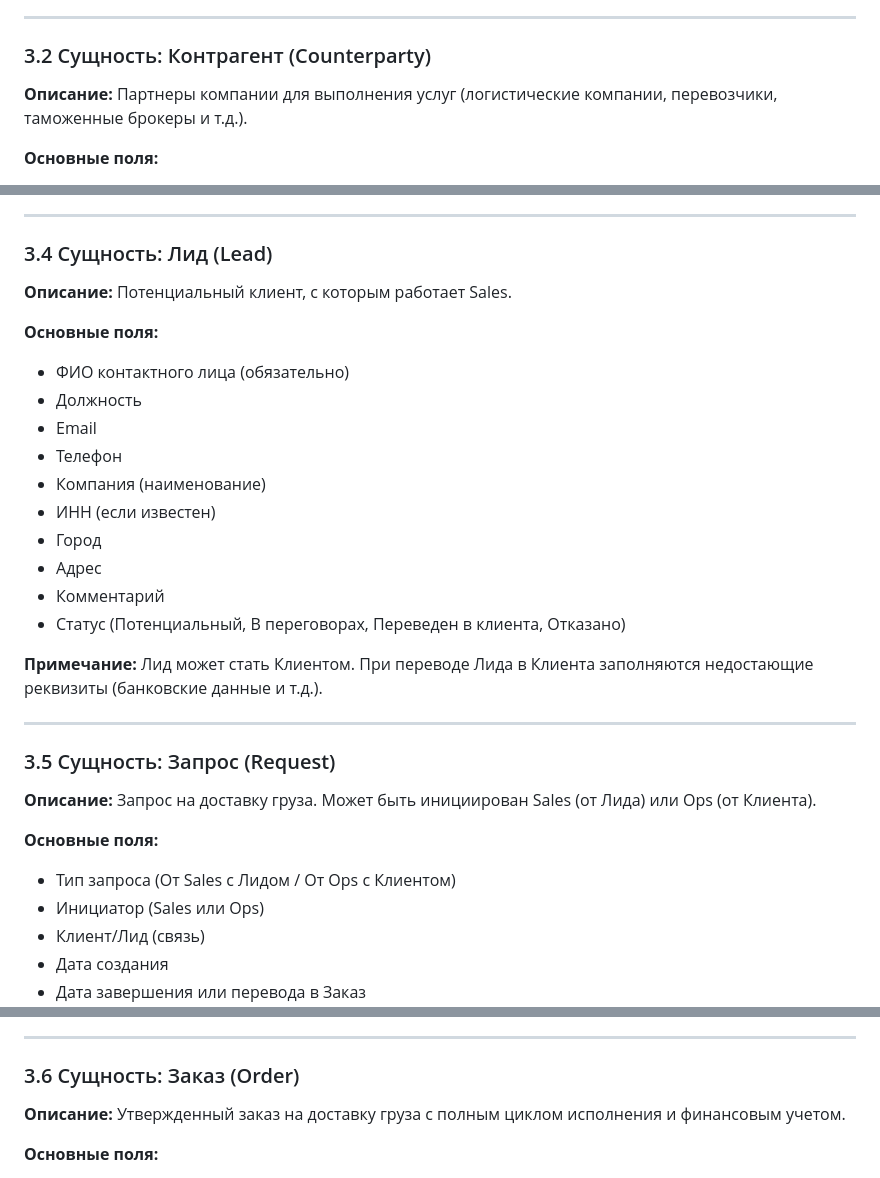
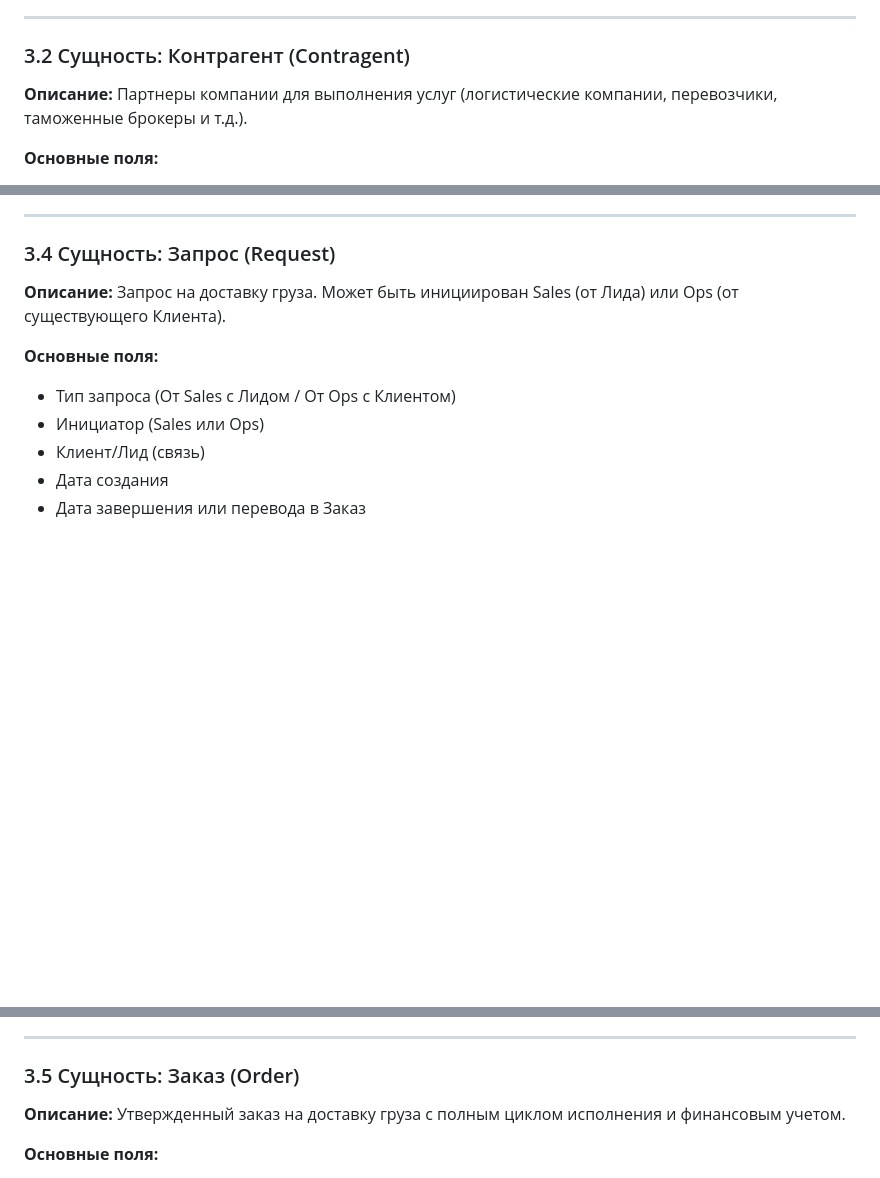
Before and after one commit to ASchum/loadstar-api-docs, a Markdown page: docs/specification.md, 3 parts joined by grey strips. GitHub-like rendering; blank space fills up the shorter version.

```diff
--- a/docs/specification.md
+++ b/docs/specification.md
@@ -159,7 +159,7 @@ LoadStar — корпоративная система управления ло
 
 ---
 
-### 3.2 Сущность: Контрагент (Counterparty)
+### 3.2 Сущность: Контрагент (Contragent)
 **Описание:** Партнеры компании для выполнения услуг (логистические компании, перевозчики, таможенные брокеры и т.д.).
 
 **Основные поля:**
@@ -236,27 +263,8 @@ LoadStar — корпоративная система управления ло
 
 ---
 
-### 3.4 Сущность: Лид (Lead)
-**Описание:** Потенциальный клиент, с которым работает Sales.
-
-**Основные поля:**
-- ФИО контактного лица (обязательно)
-- Должность
-- Email
-- Телефон
-- Компания (наименование)
-- ИНН (если известен)
-- Город
-- Адрес
-- Комментарий
-- Статус (Потенциальный, В переговорах, Переведен в клиента, Отказано)
-
-**Примечание:** Лид может стать Клиентом. При переводе Лида в Клиента заполняются недостающие реквизиты (банковские данные и т.д.).
-
----
-
-### 3.5 Сущность: Запрос (Request)
-**Описание:** Запрос на доставку груза. Может быть инициирован Sales (от Лида) или Ops (от Клиента).
+### 3.4 Сущность: Запрос (Request)
+**Описание:** Запрос на доставку груза. Может быть инициирован Sales (от Лида) или Ops (от существующего Клиента).
 
 **Основные поля:**
 - Тип запроса (От Sales с Лидом / От Ops с Клиентом)
@@ -338,7 +346,7 @@ LoadStar — корпоративная система управления ло
 
 ---
 
-### 3.6 Сущность: Заказ (Order)
+### 3.5 Сущность: Заказ (Order)
 **Описание:** Утвержденный заказ на доставку груза с полным циклом исполнения и финансовым учетом.
 
 **Основные поля:**
```
Also changed, not shown: other parts of docs/specification.md (+46 -19 lines).
